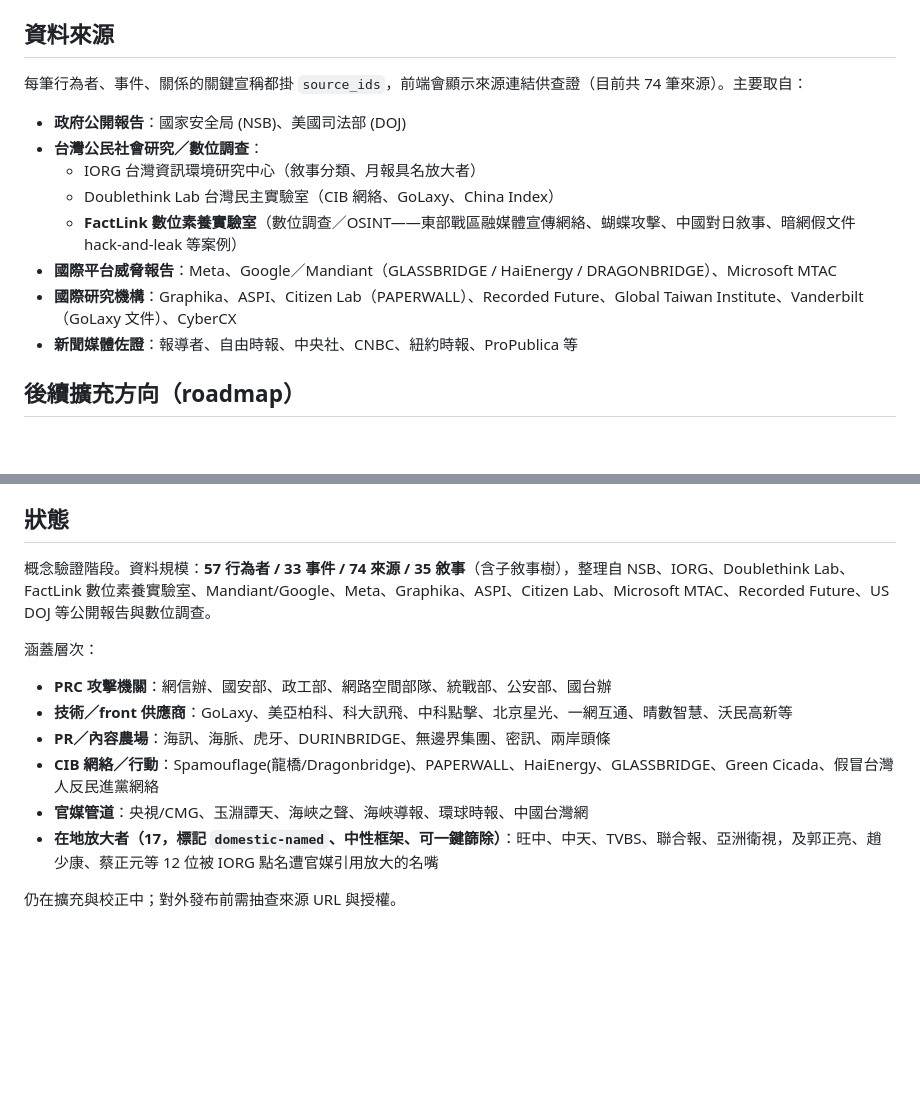
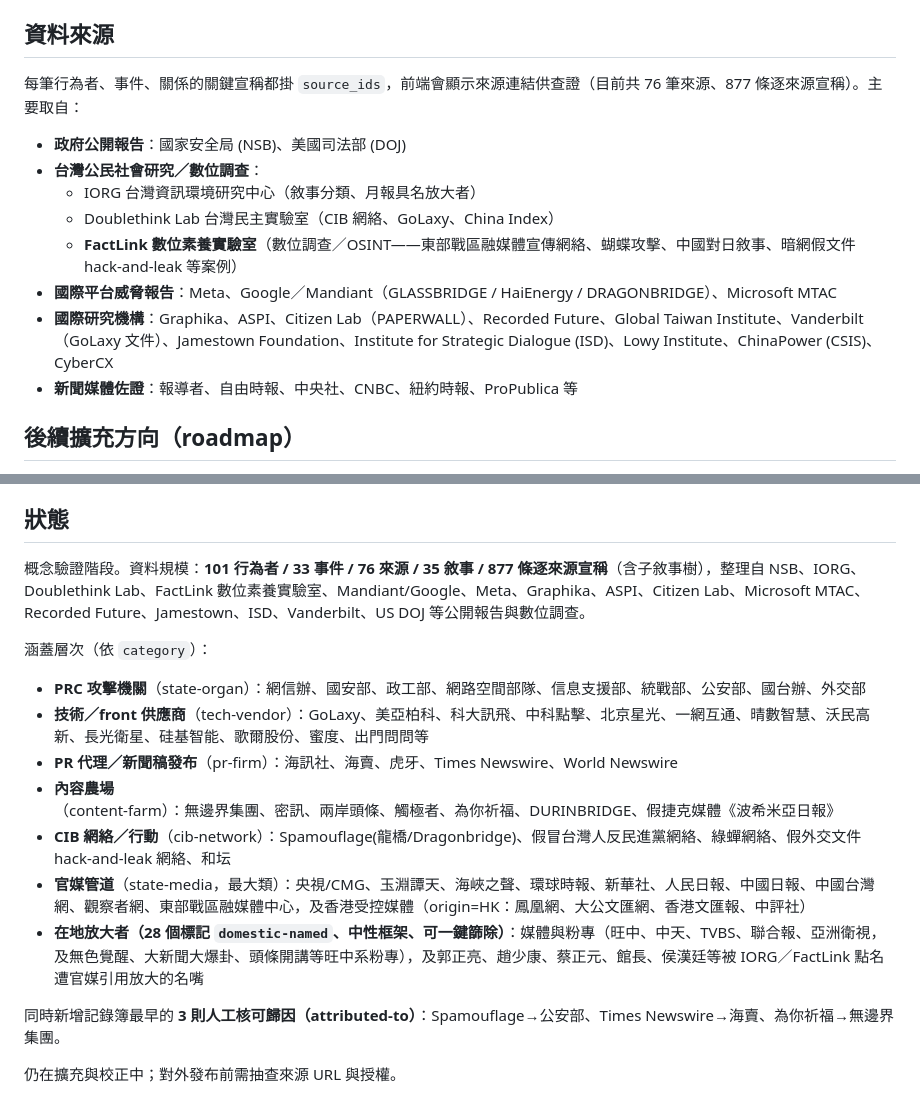
Before and after one commit to wcl-dev/NetWeaver, a Markdown page: README.md, 2 parts joined by grey strips. Drawn GitHub-style; blank space fills up the shorter version.

Commit message:
docs: README 數字與來源清單更新至本輪狀態
資料規模 57→101 行為者、74→76 來源、新增 877 條逐來源宣稱數；domestic-named
17→28。涵蓋層次的實例全面刷新並標上對應 category：官媒管道已是最大類（含
origin=HK 的香港受控媒體）、tech-vendor 補上長光衛星／硅基智能／歌爾／蜜度／
出門問問、pr-firm 補 Times/World Newswire、content-farm 補觸極者／為你祈福。
來源機構清單補 Jamestown／ISD／Lowy／ChinaPower。

另記錄本輪里程碑：記錄簿最早的 3 則人工核可歸因（Spamouflage→公安部、
Times Newswire→海賣、為你祈福→無邊界集團）。所有數字與 data/db.js 對帳一致。

Co-Authored-By: Claude Opus 5 <noreply@anthropic.com>

```diff
--- a/README.md
+++ b/README.md
@@ -58,7 +58,7 @@ NetWeaver/
 
 ## 資料來源
 
-每筆行為者、事件、關係的關鍵宣稱都掛 `source_ids`，前端會顯示來源連結供查證（目前共 74 筆來源）。主要取自：
+每筆行為者、事件、關係的關鍵宣稱都掛 `source_ids`，前端會顯示來源連結供查證（目前共 76 筆來源、877 條逐來源宣稱）。主要取自：
 
 - **政府公開報告**：國家安全局 (NSB)、美國司法部 (DOJ)
 - **台灣公民社會研究／數位調查**：
@@ -66,7 +66,7 @@ NetWeaver/
   - Doublethink Lab 台灣民主實驗室（CIB 網絡、GoLaxy、China Index）
   - **FactLink 數位素養實驗室**（數位調查／OSINT——東部戰區融媒體宣傳網絡、蝴蝶攻擊、中國對日敘事、暗網假文件 hack-and-leak 等案例）
 - **國際平台威脅報告**：Meta、Google／Mandiant（GLASSBRIDGE / HaiEnergy / DRAGONBRIDGE）、Microsoft MTAC
-- **國際研究機構**：Graphika、ASPI、Citizen Lab（PAPERWALL）、Recorded Future、Global Taiwan Institute、Vanderbilt（GoLaxy 文件）、CyberCX
+- **國際研究機構**：Graphika、ASPI、Citizen Lab（PAPERWALL）、Recorded Future、Global Taiwan Institute、Vanderbilt（GoLaxy 文件）、Jamestown Foundation、Institute for Strategic Dialogue (ISD)、Lowy Institute、ChinaPower (CSIS)、CyberCX
 - **新聞媒體佐證**：報導者、自由時報、中央社、CNBC、紐約時報、ProPublica 等
 
 ## 後續擴充方向（roadmap）
@@ -82,14 +82,17 @@ NetWeaver/
 
 ## 狀態
 
-概念驗證階段。資料規模：**57 行為者 / 33 事件 / 74 來源 / 35 敘事**（含子敘事樹），整理自 NSB、IORG、Doublethink Lab、FactLink 數位素養實驗室、Mandiant/Google、Meta、Graphika、ASPI、Citizen Lab、Microsoft MTAC、Recorded Future、US DOJ 等公開報告與數位調查。
+概念驗證階段。資料規模：**101 行為者 / 33 事件 / 76 來源 / 35 敘事 / 877 條逐來源宣稱**（含子敘事樹），整理自 NSB、IORG、Doublethink Lab、FactLink 數位素養實驗室、Mandiant/Google、Meta、Graphika、ASPI、Citizen Lab、Microsoft MTAC、Recorded Future、Jamestown、ISD、Vanderbilt、US DOJ 等公開報告與數位調查。
 
-涵蓋層次：
-- **PRC 攻擊機關**：網信辦、國安部、政工部、網路空間部隊、統戰部、公安部、國台辦
-- **技術／front 供應商**：GoLaxy、美亞柏科、科大訊飛、中科點擊、北京星光、一網互通、晴數智慧、沃民高新等
-- **PR／內容農場**：海訊、海脈、虎牙、DURINBRIDGE、無邊界集團、密訊、兩岸頭條
-- **CIB 網絡／行動**：Spamouflage(龍橋/Dragonbridge)、PAPERWALL、HaiEnergy、GLASSBRIDGE、Green Cicada、假冒台灣人反民進黨網絡
-- **官媒管道**：央視/CMG、玉淵譚天、海峽之聲、海峽導報、環球時報、中國台灣網
-- **在地放大者（17，標記 `domestic-named`、中性框架、可一鍵篩除）**：旺中、中天、TVBS、聯合報、亞洲衛視，及郭正亮、趙少康、蔡正元等 12 位被 IORG 點名遭官媒引用放大的名嘴
+涵蓋層次（依 `category`）：
+- **PRC 攻擊機關**（state-organ）：網信辦、國安部、政工部、網路空間部隊、信息支援部、統戰部、公安部、國台辦、外交部
+- **技術／front 供應商**（tech-vendor）：GoLaxy、美亞柏科、科大訊飛、中科點擊、北京星光、一網互通、晴數智慧、沃民高新、長光衛星、硅基智能、歌爾股份、蜜度、出門問問等
+- **PR 代理／新聞稿發布**（pr-firm）：海訊社、海賣、虎牙、Times Newswire、World Newswire
+- **內容農場**（content-farm）：無邊界集團、密訊、兩岸頭條、觸極者、為你祈福、DURINBRIDGE、假捷克媒體《波希米亞日報》
+- **CIB 網絡／行動**（cib-network）：Spamouflage(龍橋/Dragonbridge)、假冒台灣人反民進黨網絡、綠蟬網絡、假外交文件 hack-and-leak 網絡、和坛
+- **官媒管道**（state-media，最大類）：央視/CMG、玉淵譚天、海峽之聲、環球時報、新華社、人民日報、中國日報、中國台灣網、觀察者網、東部戰區融媒體中心，及香港受控媒體（origin=HK：鳳凰網、大公文匯網、香港文匯報、中評社）
+- **在地放大者（28 個標記 `domestic-named`、中性框架、可一鍵篩除）**：媒體與粉專（旺中、中天、TVBS、聯合報、亞洲衛視，及無色覺醒、大新聞大爆卦、頭條開講等旺中系粉專），及郭正亮、趙少康、蔡正元、館長、侯漢廷等被 IORG／FactLink 點名遭官媒引用放大的名嘴
+
+同時新增記錄簿最早的 **3 則人工核可歸因（attributed-to）**：Spamouflage→公安部、Times Newswire→海賣、為你祈福→無邊界集團。
 
 仍在擴充與校正中；對外發布前需抽查來源 URL 與授權。
```
